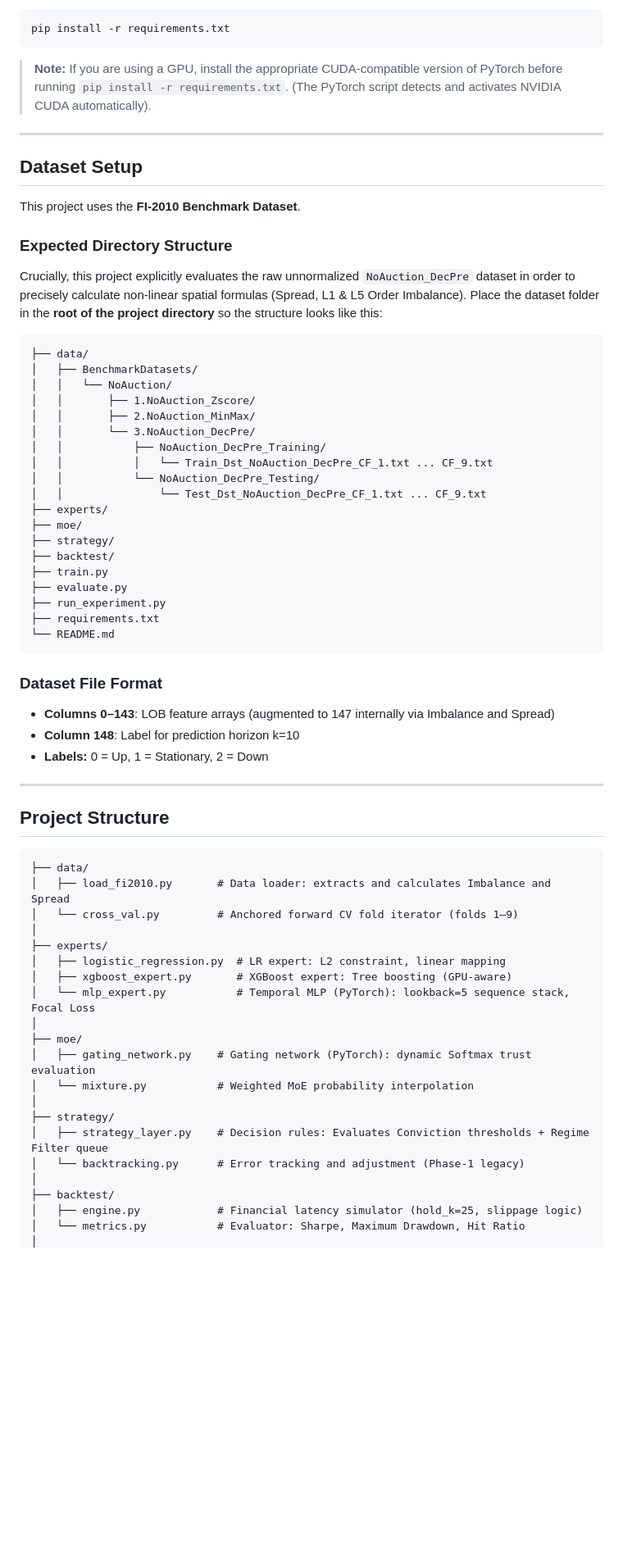
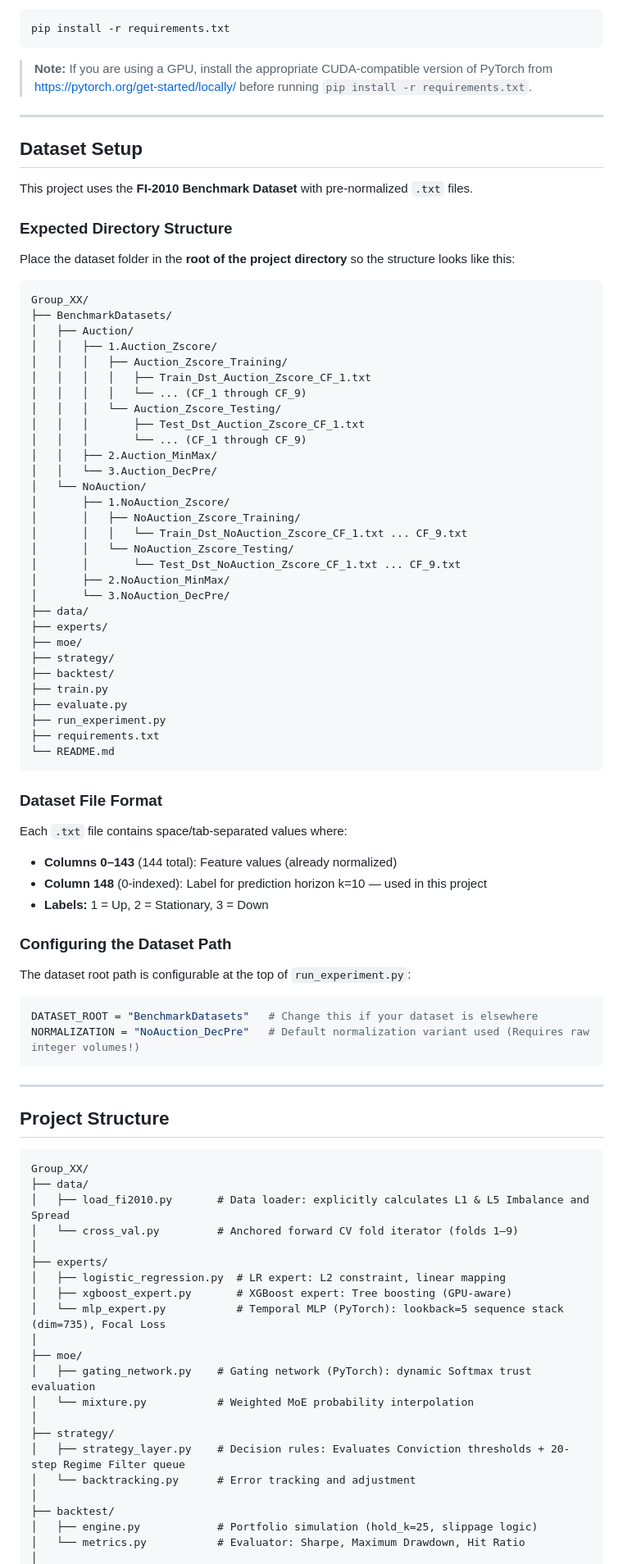
Before and after one commit to Divaksh06/Mixture-of-Experts-Framework-for-Mid-Price-Movement-Prediction, a Markdown page: README.md, the part around one of its changes. Shown at 82% size. GitHub-like rendering; blank space fills up the shorter version.

````diff
--- a/README.md
+++ b/README.md
@@ -59,29 +52,40 @@ Install all dependencies with:
 pip install -r requirements.txt
 ```
 
-> **Note:** If you are using a GPU, install the appropriate CUDA-compatible version of PyTorch before running `pip install -r requirements.txt`. (The PyTorch script detects and activates NVIDIA CUDA automatically).
+> **Note:** If you are using a GPU, install the appropriate CUDA-compatible version of PyTorch from [https://pytorch.org/get-started/locally/](https://pytorch.org/get-started/locally/) before running `pip install -r requirements.txt`.
 
 ---
 
 ## Dataset Setup
 
-This project uses the **FI-2010 Benchmark Dataset**.
+This project uses the **FI-2010 Benchmark Dataset** with pre-normalized `.txt` files.
 
 ### Expected Directory Structure
-Crucially, this project explicitly evaluates the raw unnormalized `NoAuction_DecPre` dataset in order to precisely calculate non-linear spatial formulas (Spread, L1 & L5 Order Imbalance).
+
 Place the dataset folder in the **root of the project directory** so the structure looks like this:
 
 ```
+Group_XX/
+├── BenchmarkDatasets/
+│   ├── Auction/
+│   │   ├── 1.Auction_Zscore/
+│   │   │   ├── Auction_Zscore_Training/
+│   │   │   │   ├── Train_Dst_Auction_Zscore_CF_1.txt
+│   │   │   │   └── ... (CF_1 through CF_9)
+│   │   │   └── Auction_Zscore_Testing/
+│   │   │       ├── Test_Dst_Auction_Zscore_CF_1.txt
+│   │   │       └── ... (CF_1 through CF_9)
+│   │   ├── 2.Auction_MinMax/
+│   │   └── 3.Auction_DecPre/
+│   └── NoAuction/
+│       ├── 1.NoAuction_Zscore/
+│       │   ├── NoAuction_Zscore_Training/
+│       │   │   └── Train_Dst_NoAuction_Zscore_CF_1.txt ... CF_9.txt
+│       │   └── NoAuction_Zscore_Testing/
+│       │       └── Test_Dst_NoAuction_Zscore_CF_1.txt ... CF_9.txt
+│       ├── 2.NoAuction_MinMax/
+│       └── 3.NoAuction_DecPre/
 ├── data/
-│   ├── BenchmarkDatasets/
-│   │   └── NoAuction/
-│   │       ├── 1.NoAuction_Zscore/
-│   │       ├── 2.NoAuction_MinMax/
-│   │       └── 3.NoAuction_DecPre/
-│   │           ├── NoAuction_DecPre_Training/
-│   │           │   └── Train_Dst_NoAuction_DecPre_CF_1.txt ... CF_9.txt
-│   │           └── NoAuction_DecPre_Testing/
-│   │               └── Test_Dst_NoAuction_DecPre_CF_1.txt ... CF_9.txt
 ├── experts/
 ├── moe/
 ├── strategy/
@@ -94,33 +98,45 @@ Place the dataset folder in the **root of the project directory** so the structu
 ```
 
 ### Dataset File Format
-- **Columns 0–143**: LOB feature arrays (augmented to 147 internally via Imbalance and Spread)
-- **Column 148**: Label for prediction horizon k=10
-- **Labels:** 0 = Up, 1 = Stationary, 2 = Down
+
+Each `.txt` file contains space/tab-separated values where:
+- **Columns 0–143** (144 total): Feature values (already normalized)
+- **Column 148** (0-indexed): Label for prediction horizon k=10 — used in this project
+- **Labels:** 1 = Up, 2 = Stationary, 3 = Down
+
+### Configuring the Dataset Path
+
+The dataset root path is configurable at the top of `run_experiment.py`:
+
+```python
+DATASET_ROOT = "BenchmarkDatasets"   # Change this if your dataset is elsewhere
+NORMALIZATION = "NoAuction_DecPre"   # Default normalization variant used (Requires raw integer volumes!)
+```
 
 ---
 
 ## Project Structure
 
-```text
+```
+Group_XX/
 ├── data/
-│   ├── load_fi2010.py       # Data loader: extracts and calculates Imbalance and Spread
+│   ├── load_fi2010.py       # Data loader: explicitly calculates L1 & L5 Imbalance and Spread
 │   └── cross_val.py         # Anchored forward CV fold iterator (folds 1–9)
 │
 ├── experts/
 │   ├── logistic_regression.py  # LR expert: L2 constraint, linear mapping
 │   ├── xgboost_expert.py       # XGBoost expert: Tree boosting (GPU-aware)
-│   └── mlp_expert.py           # Temporal MLP (PyTorch): lookback=5 sequence stack, Focal Loss
+│   └── mlp_expert.py           # Temporal MLP (PyTorch): lookback=5 sequence stack (dim=735), Focal Loss
 │
 ├── moe/
 │   ├── gating_network.py    # Gating network (PyTorch): dynamic Softmax trust evaluation
 │   └── mixture.py           # Weighted MoE probability interpolation
 │
 ├── strategy/
-│   ├── strategy_layer.py    # Decision rules: Evaluates Conviction thresholds + Regime Filter queue
-│   └── backtracking.py      # Error tracking and adjustment (Phase-1 legacy)
+│   ├── strategy_layer.py    # Decision rules: Evaluates Conviction thresholds + 20-step Regime Filter queue
+│   └── backtracking.py      # Error tracking and adjustment
 │
 ├── backtest/
-│   ├── engine.py            # Financial latency simulator (hold_k=25, slippage logic)
+│   ├── engine.py            # Portfolio simulation (hold_k=25, slippage logic)
 │   └── metrics.py           # Evaluator: Sharpe, Maximum Drawdown, Hit Ratio
 │
````
Also changed, not shown: other parts of README.md (+113 -31 lines).
